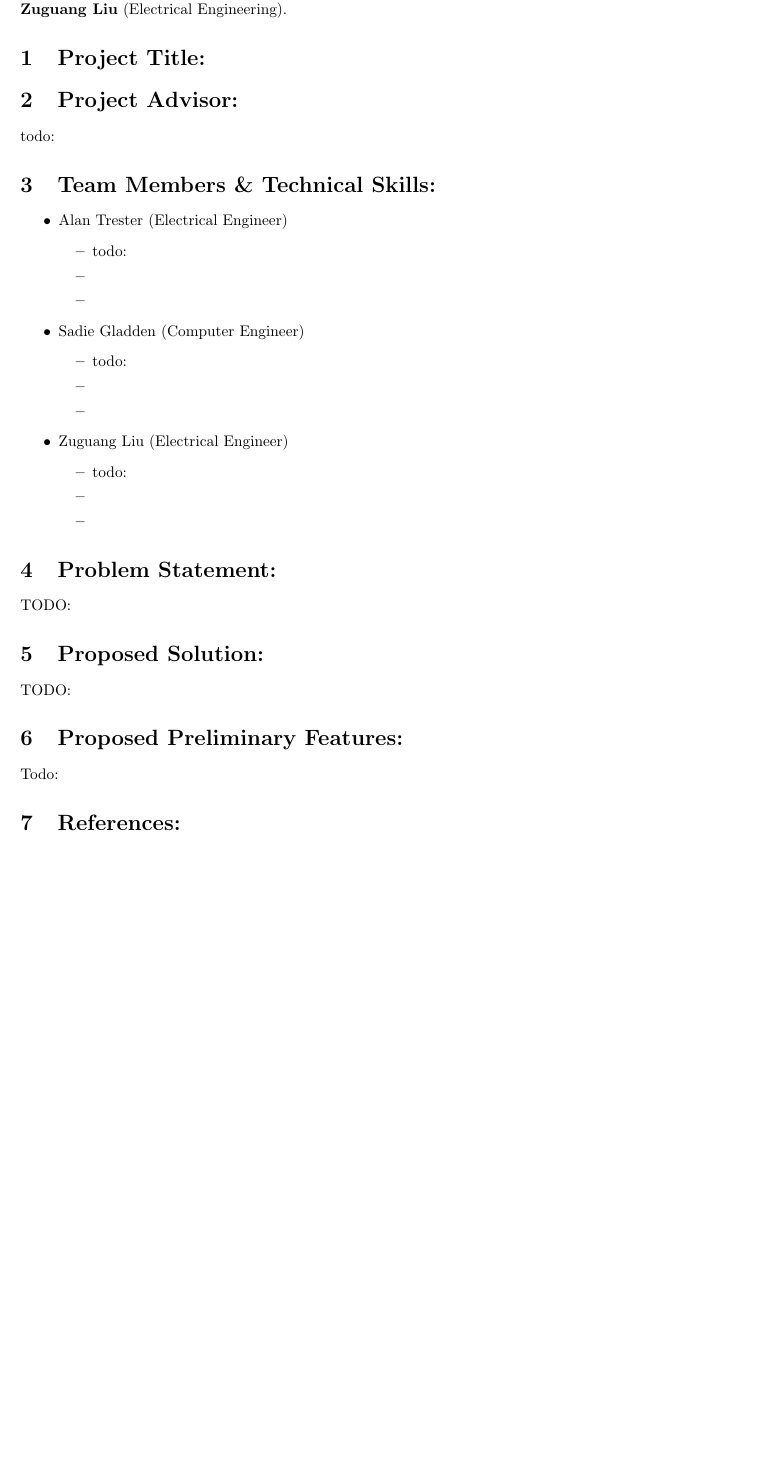
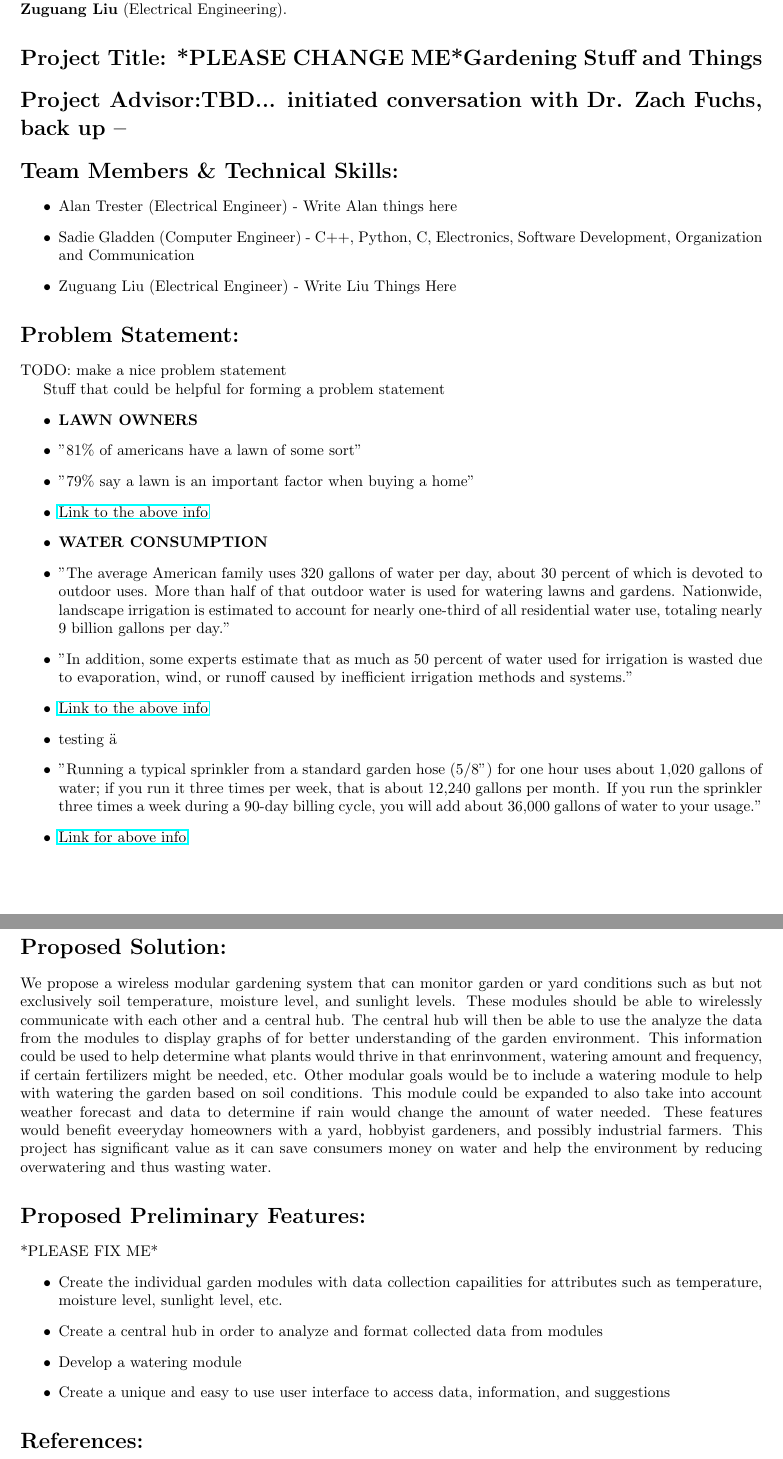
Before and after one commit to liu2g/mgms, a LaTeX problem sheet (Docs/Class-Assignments/PreliminaryProposal.tex): part of the page before the commit and two parts of pages 1 and 2 of 2 after it, the two joined at a grey line, cut so that both start at the same text, the shorter picture padded with empty space. Compiled offline with pdfLaTeX.

Commit message:
Added some stuff to prelim proposal

```diff
--- a/Docs/Class-Assignments/PreliminaryProposal.tex
+++ b/Docs/Class-Assignments/PreliminaryProposal.tex
@@ -10,7 +9,7 @@
 	left=20mm,
 	top=20mm,
 }
-
+\usepackage{hyperref}
 \begin{document}
 
 \maketitle
@@ -19,45 +18,50 @@
 This is the premilinary proposal for the Senior Design (Capstone) Project for the class of 2021. The group includes three students: \textbf{Alan Trester} (Electrical Engineering), \textbf{Sadie Gladden} (Computer Engineering), and \textbf{Zuguang Liu} (Electrical Engineering).
 
 
-\section{Project Title:}
+\section*{Project Title: *PLEASE CHANGE ME*Gardening Stuff and Things}
 
 
-\section{Project Advisor:}
-	todo:
+\section*{Project Advisor:TBD... initiated conversation with Dr. Zach Fuchs, back up --}
 
-\section{Team Members \& Technical Skills:}
+\section*{Team Members \& Technical Skills:}
 \begin{itemize}
-	\item Alan Trester (Electrical Engineer)
-	\begin{itemize}
-		\item  todo:
-		\item
-		\item
-	\end{itemize}
+	\item Alan Trester (Electrical Engineer) - Write Alan things here
+	\item Sadie Gladden (Computer Engineer) - C++, Python, C, Electronics, Software Development, Organization and Communication
+	\item Zuguang Liu (Electrical Engineer) - Write Liu Things Here
 
-	\item Sadie Gladden (Computer Engineer)
-	\begin{itemize}
-		\item todo:
-		\item
-		\item
-	\end{itemize}
-
-	\item Zuguang Liu (Electrical Engineer)
-	\begin{itemize}
-		\item  todo:
-		\item
-		\item
-	\end{itemize}
 \end{itemize}
 
-\section{Problem Statement:}
-	TODO:
+\section*{Problem Statement:}
+	TODO: make a nice problem statement
 
-\section{Proposed Solution:}
-	TODO:
+	Stuff that could be helpful for forming a problem statement
+	\begin{itemize}
+		\item \textbf{LAWN OWNERS}
+		\item "81\% of americans have a lawn of some sort"
+		\item "79\% say a lawn is an important factor when buying a home"
+		\item \href{https://www.businesswire.com/news/home/20190401005679/en/New-Research-Confirms-Americans-Lawns-Green-Spaces}{Link to the above info}
+		\item \textbf{WATER CONSUMPTION}
+		\item "The average American family uses 320 gallons of water per day, about 30 percent of which is devoted to outdoor uses. More than half of that outdoor water is used for watering lawns and gardens. Nationwide, landscape irrigation is estimated to account for nearly one-third of all residential water use, totaling nearly 9 billion gallons per day."
+		\item "In addition, some experts estimate that as much as 50 percent of water used for irrigation is wasted due to evaporation, wind, or runoff caused by inefficient irrigation methods and systems."
+		\item \href{https://19january2017snapshot.epa.gov/www3/watersense/pubs/outdoor.html}{Link to the above info}
+		\item testing \"a
+		\item "Running a typical sprinkler from a standard garden hose (5/8”) for one hour uses about 1,020 gallons of water; if you run it three times per week, that is about 12,240 gallons per month. If you run the sprinkler three times a week during a 90-day billing cycle, you will add about 36,000 gallons of water to your usage."
+	\item \href{https://www.wsscwater.com/customer-service/rates/water-usage.html}{Link for above info}
 
-\section{Proposed Preliminary Features:}
-	Todo:
 
-\section{References:}
+	\end{itemize}
+\section*{Proposed Solution:}
+	We propose a wireless modular gardening system that can monitor garden or yard conditions such as but not exclusively soil temperature, moisture level, and sunlight levels. These modules should be able to wirelessly communicate with each other and a central hub. The central hub will then be able to use the analyze the data from the modules to display graphs of for better understanding of the garden environment. This information could be used to help determine what plants would thrive in that enrinvonment, watering amount and frequency, if certain fertilizers might be needed, etc. Other modular goals would be to include a watering module to help with watering the garden based on soil conditions. This module could be expanded to also take into account weather forecast and data to determine if rain would change the amount of water needed. These features would benefit eveeryday homeowners with a yard, hobbyist gardeners, and possibly industrial farmers. This project has significant value as it can save consumers money on water and help the environment by reducing overwatering and thus wasting water.
 
+\section*{Proposed Preliminary Features:}
+*PLEASE FIX ME*
+\begin{itemize}
+	\item Create the individual garden modules with data collection capailities for attributes such as temperature, moisture level, sunlight level, etc.
+	\item Create a central hub in order to analyze and format collected data from modules
+	\item Develop a watering module
+	\item Create a unique and easy to use user interface to access data, information, and suggestions
+\end{itemize}
+
+\section*{References:}
+*PROBABLY ADD WHATEVER STAT SOURCES HERE*
 \end{document}
```
Also changed, not shown: Docs/Class-Assignments/PreliminaryProposal.pdf, Docs/Class-Assignments/PreliminaryProposal.tex (1 more changed lines).
